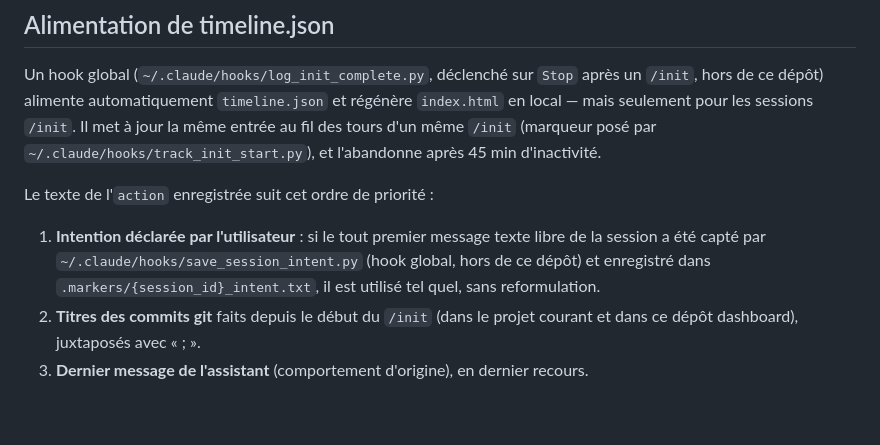
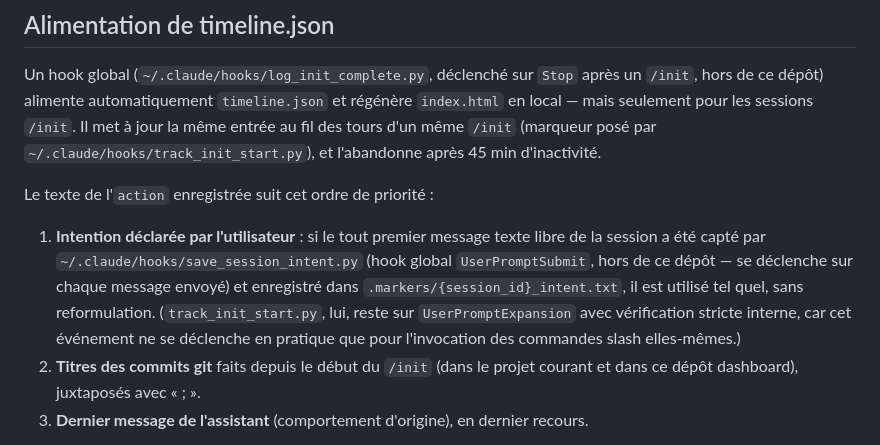
Before and after one commit to isabelle-janjikian/dashboard, a Markdown page: CLAUDE.md, the part around the change. GitHub-like rendering; blank space fills up the shorter version.

Commit message:
Précise les événements de hook derrière l'alimentation de timeline.json
Documente que save_session_intent.py est branché sur UserPromptSubmit tandis que track_init_start.py reste sur UserPromptExpansion, pour éviter de reproduire la confusion à l'origine du bug corrigé dans cette session.

Co-Authored-By: Claude Sonnet 5 <noreply@anthropic.com>
Claude-Session: https://claude.ai/code/session_01TSKWBY25aEBRPJe6A5oWnP

```diff
--- a/CLAUDE.md
+++ b/CLAUDE.md
@@ -23,7 +23,7 @@ python generate_dashboard.py
 Un hook global (`~/.claude/hooks/log_init_complete.py`, déclenché sur `Stop` après un `/init`, hors de ce dépôt) alimente automatiquement `timeline.json` et régénère `index.html` en local — mais seulement pour les sessions `/init`. Il met à jour la même entrée au fil des tours d'un même `/init` (marqueur posé par `~/.claude/hooks/track_init_start.py`), et l'abandonne après 45 min d'inactivité.
 
 Le texte de l'`action` enregistrée suit cet ordre de priorité :
-1. **Intention déclarée par l'utilisateur** : si le tout premier message texte libre de la session a été capté par `~/.claude/hooks/save_session_intent.py` (hook global, hors de ce dépôt) et enregistré dans `.markers/{session_id}_intent.txt`, il est utilisé tel quel, sans reformulation.
+1. **Intention déclarée par l'utilisateur** : si le tout premier message texte libre de la session a été capté par `~/.claude/hooks/save_session_intent.py` (hook global `UserPromptSubmit`, hors de ce dépôt — se déclenche sur chaque message envoyé) et enregistré dans `.markers/{session_id}_intent.txt`, il est utilisé tel quel, sans reformulation. (`track_init_start.py`, lui, reste sur `UserPromptExpansion` avec vérification stricte interne, car cet événement ne se déclenche en pratique que pour l'invocation des commandes slash elles-mêmes.)
 2. **Titres des commits git** faits depuis le début du `/init` (dans le projet courant et dans ce dépôt dashboard), juxtaposés avec « ; ».
 3. **Dernier message de l'assistant** (comportement d'origine), en dernier recours.
 
```
